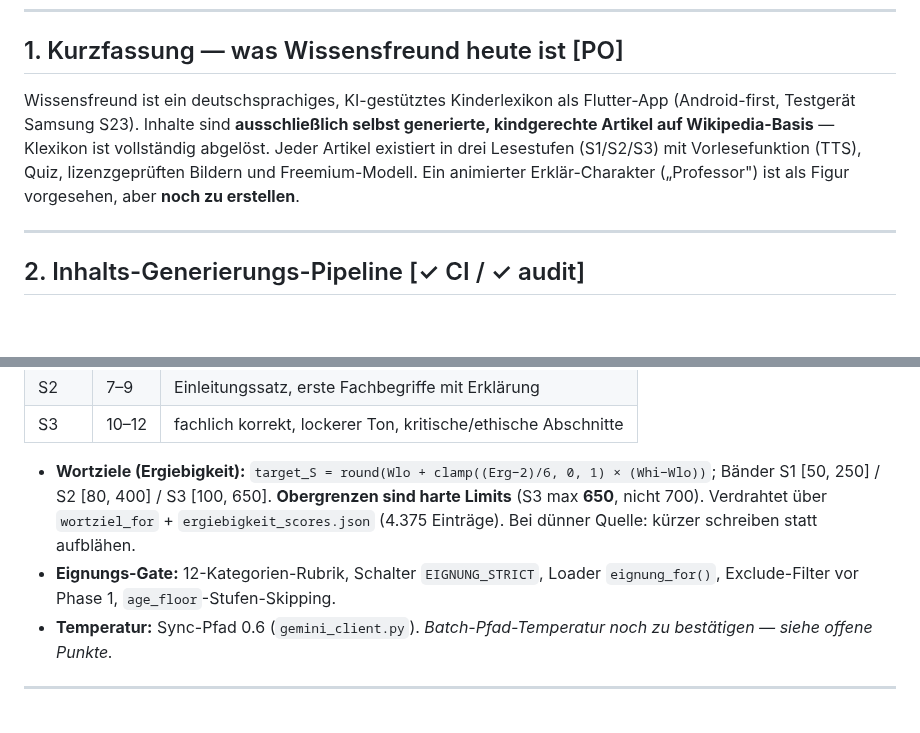
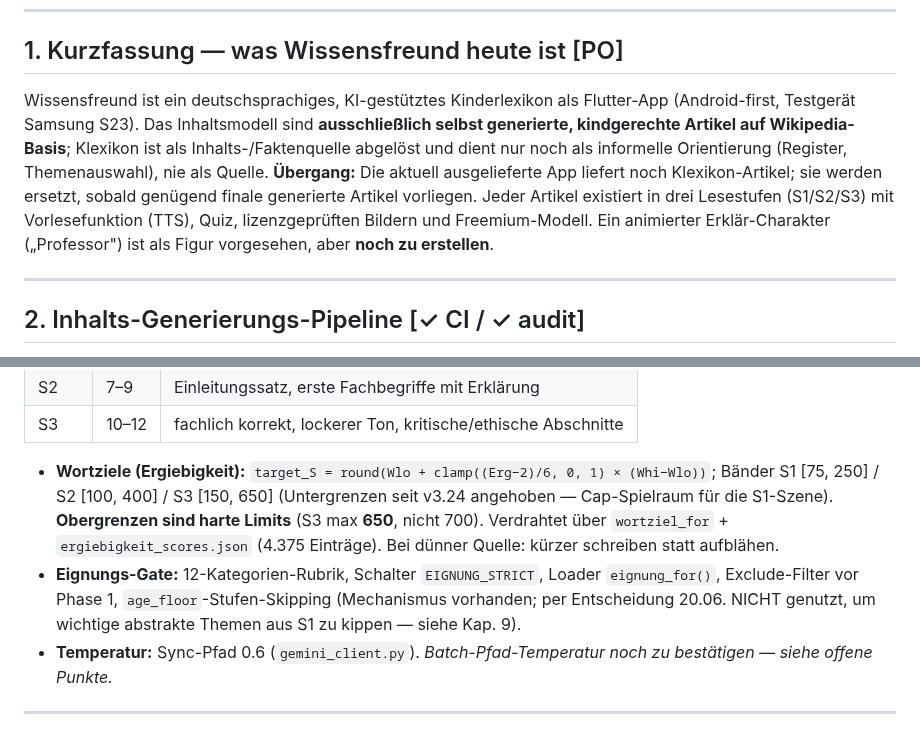
Before and after one commit to Vorlesefreund/wissensfreund, a Markdown page: PROJEKTDOKUMENT.md, 2 parts joined by grey strips. Drawn GitHub-style; blank space fills up the shorter version.

```diff
--- a/PROJEKTDOKUMENT.md
+++ b/PROJEKTDOKUMENT.md
@@ -18,7 +18,7 @@
 
 ## 1. Kurzfassung — was Wissensfreund heute ist  [PO]
 
-Wissensfreund ist ein deutschsprachiges, KI-gestütztes Kinderlexikon als Flutter-App (Android-first, Testgerät Samsung S23). Inhalte sind **ausschließlich selbst generierte, kindgerechte Artikel auf Wikipedia-Basis** — Klexikon ist vollständig abgelöst. Jeder Artikel existiert in drei Lesestufen (S1/S2/S3) mit Vorlesefunktion (TTS), Quiz, lizenzgeprüften Bildern und Freemium-Modell. Ein animierter Erklär-Charakter („Professor") ist als Figur vorgesehen, aber **noch zu erstellen**.
+Wissensfreund ist ein deutschsprachiges, KI-gestütztes Kinderlexikon als Flutter-App (Android-first, Testgerät Samsung S23). Das Inhaltsmodell sind **ausschließlich selbst generierte, kindgerechte Artikel auf Wikipedia-Basis**; Klexikon ist als Inhalts-/Faktenquelle abgelöst und dient nur noch als informelle Orientierung (Register, Themenauswahl), nie als Quelle. **Übergang:** Die aktuell ausgelieferte App liefert noch Klexikon-Artikel; sie werden ersetzt, sobald genügend finale generierte Artikel vorliegen. Jeder Artikel existiert in drei Lesestufen (S1/S2/S3) mit Vorlesefunktion (TTS), Quiz, lizenzgeprüften Bildern und Freemium-Modell. Ein animierter Erklär-Charakter („Professor") ist als Figur vorgesehen, aber **noch zu erstellen**.
 
 ---
 
@@ -38,8 +38,8 @@ Wissensfreund ist ein deutschsprachiges, KI-gestütztes Kinderlexikon als Flutte
 | S2 | 7–9 | Einleitungssatz, erste Fachbegriffe mit Erklärung |
 | S3 | 10–12 | fachlich korrekt, lockerer Ton, kritische/ethische Abschnitte |
 
-- **Wortziele (Ergiebigkeit):** `target_S = round(Wlo + clamp((Erg−2)/6, 0, 1) × (Whi−Wlo))`; Bänder S1 [50, 250] / S2 [80, 400] / S3 [100, 650]. **Obergrenzen sind harte Limits** (S3 max **650**, nicht 700). Verdrahtet über `wortziel_for` + `ergiebigkeit_scores.json` (4.375 Einträge). Bei dünner Quelle: kürzer schreiben statt aufblähen.
-- **Eignungs-Gate:** 12-Kategorien-Rubrik, Schalter `EIGNUNG_STRICT`, Loader `eignung_for()`, Exclude-Filter vor Phase 1, `age_floor`-Stufen-Skipping.
+- **Wortziele (Ergiebigkeit):** `target_S = round(Wlo + clamp((Erg−2)/6, 0, 1) × (Whi−Wlo))`; Bänder S1 [75, 250] / S2 [100, 400] / S3 [150, 650] (Untergrenzen seit v3.24 angehoben — Cap-Spielraum für die S1-Szene). **Obergrenzen sind harte Limits** (S3 max **650**, nicht 700). Verdrahtet über `wortziel_for` + `ergiebigkeit_scores.json` (4.375 Einträge). Bei dünner Quelle: kürzer schreiben statt aufblähen.
+- **Eignungs-Gate:** 12-Kategorien-Rubrik, Schalter `EIGNUNG_STRICT`, Loader `eignung_for()`, Exclude-Filter vor Phase 1, `age_floor`-Stufen-Skipping (Mechanismus vorhanden; per Entscheidung 20.06. NICHT genutzt, um wichtige abstrakte Themen aus S1 zu kippen — siehe Kap. 9).
 - **Temperatur:** Sync-Pfad 0.6 (`gemini_client.py`). *Batch-Pfad-Temperatur noch zu bestätigen — siehe offene Punkte.*
 
 ---
```
Also changed, not shown: other parts of PROJEKTDOKUMENT.md (+14 -5 lines), STATUS.md (+1 -1 lines).
